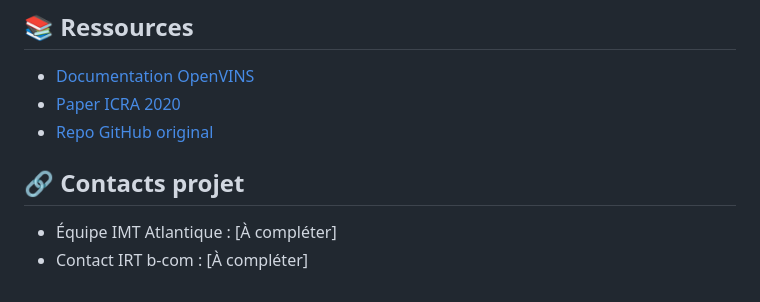
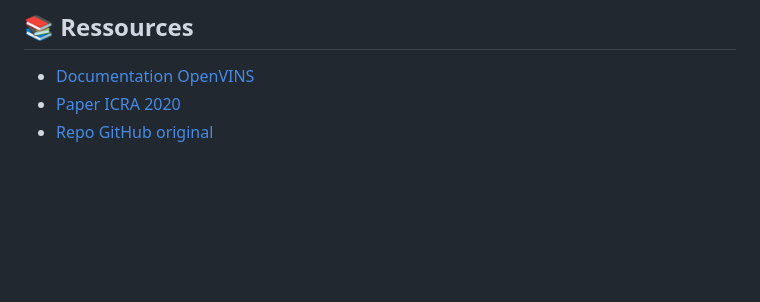
Before and after one commit to rpng/open_vins, a Markdown page: README_IMT_BCOM.md, the part around the change. Drawn GitHub-style; blank space fills up the shorter version.

Commit message:
chore: remove incomplete project contact information from README

```diff
--- a/README_IMT_BCOM.md
+++ b/README_IMT_BCOM.md
@@ -75,7 +75,3 @@ open_vins/
 - [Documentation OpenVINS](https://docs.openvins.com/)
 - [Paper ICRA 2020](https://pgeneva.com/downloads/papers/Geneva2020ICRA.pdf)
 - [Repo GitHub original](https://github.com/rpng/open_vins)
-
-## 🔗 Contacts projet
-- Équipe IMT Atlantique : [À compléter]
-- Contact IRT b-com : [À compléter]
```
